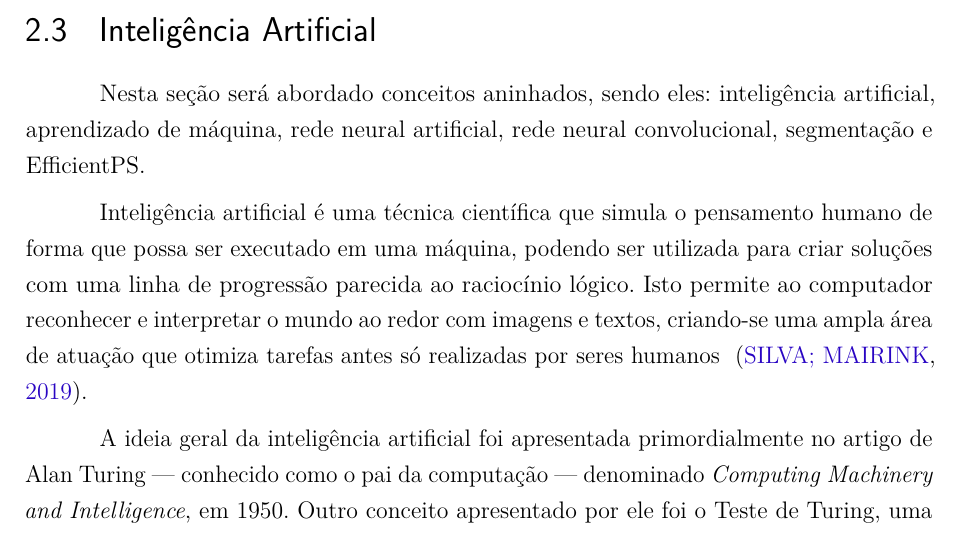
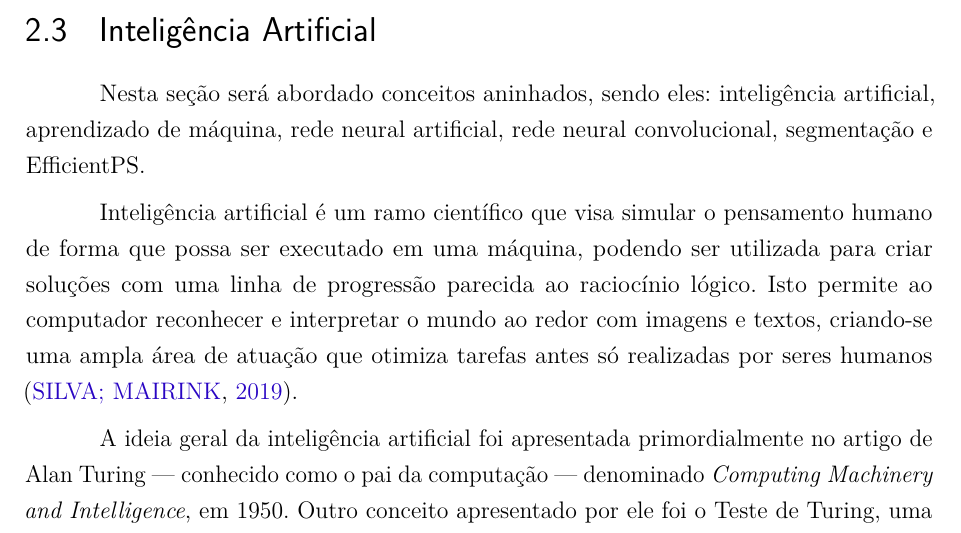
Before and after one commit to Lds20k/senac-tcc, a LaTeX thesis (latex/main.tex, which reads latex/inteligencia_artificial.tex): part of page 33 of 93, cut so that both start at the same text. Compiled offline with pdfLaTeX.

Commit message:
fix: definition of ai

```diff
--- a/latex/inteligencia_artificial.tex
+++ b/latex/inteligencia_artificial.tex
@@ -2,7 +2,7 @@
 
 Nesta seção será abordado conceitos aninhados, sendo eles: inteligência artificial, aprendizado de máquina, rede neural artificial, rede neural convolucional, segmentação e EfficientPS.
 
-Inteligência artificial é uma técnica científica que simula o pensamento humano de forma que possa ser executado em uma máquina, podendo ser utilizada para criar soluções com uma linha de progressão parecida ao raciocínio lógico. Isto permite ao computador reconhecer e interpretar o mundo ao redor com imagens e textos, criando-se uma ampla área de atuação que otimiza tarefas antes só realizadas por seres humanos \space\cite{ia_aliada_ou_inimiga}.
+Inteligência artificial é um ramo científico que visa simular o pensamento humano de forma que possa ser executado em uma máquina, podendo ser utilizada para criar soluções com uma linha de progressão parecida ao raciocínio lógico. Isto permite ao computador reconhecer e interpretar o mundo ao redor com imagens e textos, criando-se uma ampla área de atuação que otimiza tarefas antes só realizadas por seres humanos \space\cite{ia_aliada_ou_inimiga}.
 
 % Esta área da ciência da computação é complexa por se tratar de uma representação cognitiva, se torna necessário usar uma base com diversas áreas científicas como psicologia, biologia, lógica matemática, linguística, engenharia, filosofia, entre outras. E pode ser usado para diversos problemas específicos como, por exemplo, definir as boas rotas para algum processo logístico \space\cite{ia_conceitos_aplicacoes}.
 
```
